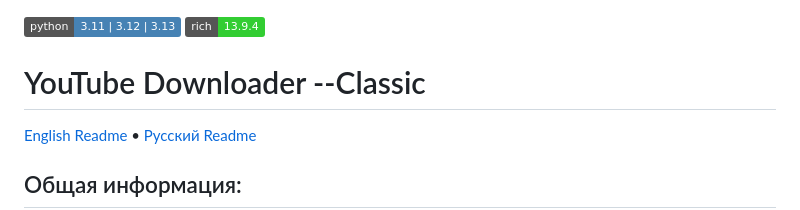
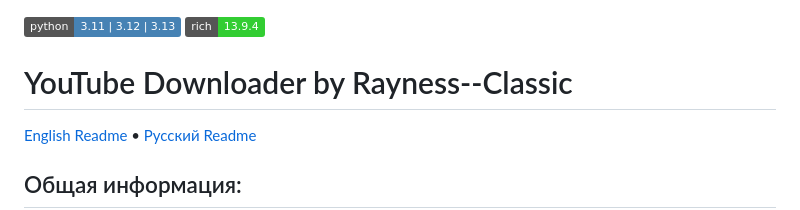
Before and after one commit to Rayness/ClipTide, a Markdown page: README.ru.md, the part around the change. Drawn GitHub-style; badges without logos.

```diff
--- a/README.ru.md
+++ b/README.ru.md
@@ -1,5 +1,5 @@
 [![Supported Python Versions](https://img.shields.io/badge/python-3.11%20%7C%203.12%20%7C%203.13%20-%234682B4)](https://www.python.org/downloads/) [![Rich version](https://img.shields.io/badge/rich-13.9.4-%2332CD32)](https://pypi.org/project/rich/)
-# YouTube Downloader --Classic
+# YouTube Downloader by Rayness--Classic
 
 [English Readme](https://github.com/Rayness/YouTube-Downloader/blob/main/README.md)
  • [Русский Readme](https://github.com/Rayness/YouTube-Downloader/blob/main/README.ru.md)
```
